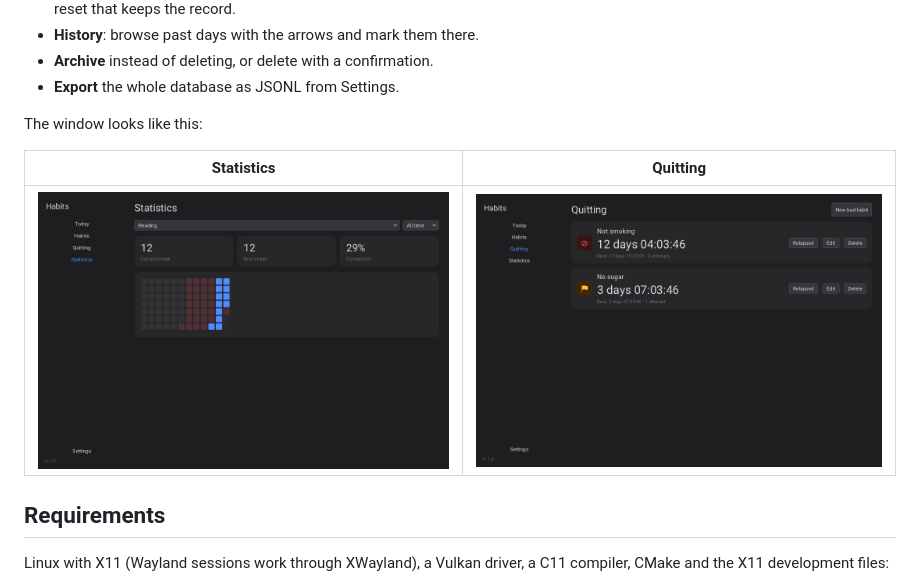
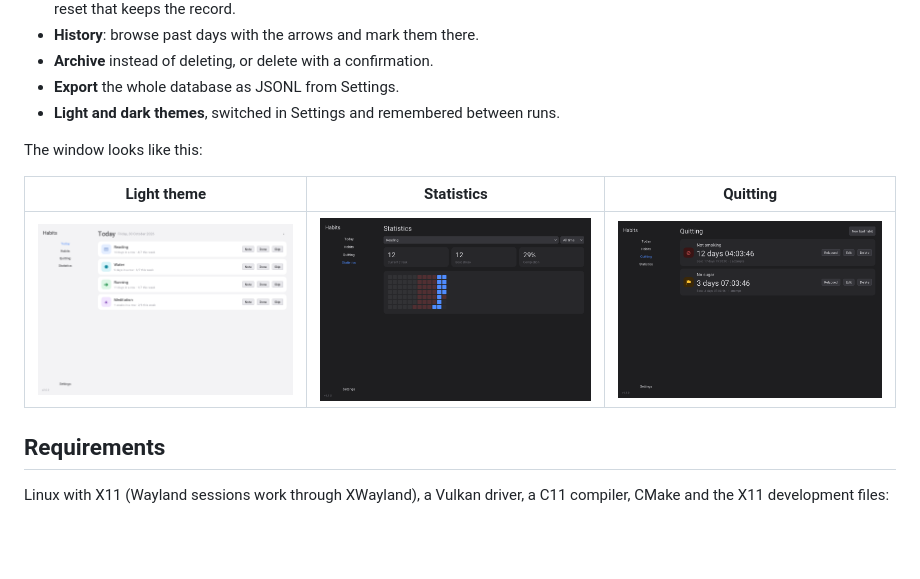
Before and after one commit to tioz2021/Daychain, a Markdown page: README.md, the part around the change. GitHub-like rendering; pictures changed too: docs/desktop-light.png (added); blank space fills up the shorter version.

```diff
--- a/README.md
+++ b/README.md
@@ -20,12 +20,13 @@ plain JSONL file next to it — no browser, no web server, no database.
 - **History**: browse past days with the arrows and mark them there.
 - **Archive** instead of deleting, or delete with a confirmation.
 - **Export** the whole database as JSONL from Settings.
+- **Light and dark themes**, switched in Settings and remembered between runs.
 
 The window looks like this:
 
-| Statistics | Quitting |
-|---|---|
-| ![Statistics](docs/desktop-stats.png) | ![Quitting](docs/desktop-quitting.png) |
+| Light theme | Statistics | Quitting |
+|---|---|---|
+| ![Light theme](docs/desktop-light.png) | ![Statistics](docs/desktop-stats.png) | ![Quitting](docs/desktop-quitting.png) |
 
 ## Requirements
 
```
Also changed, not shown: SPEC.md (+2 -2 lines), 1 other file.
